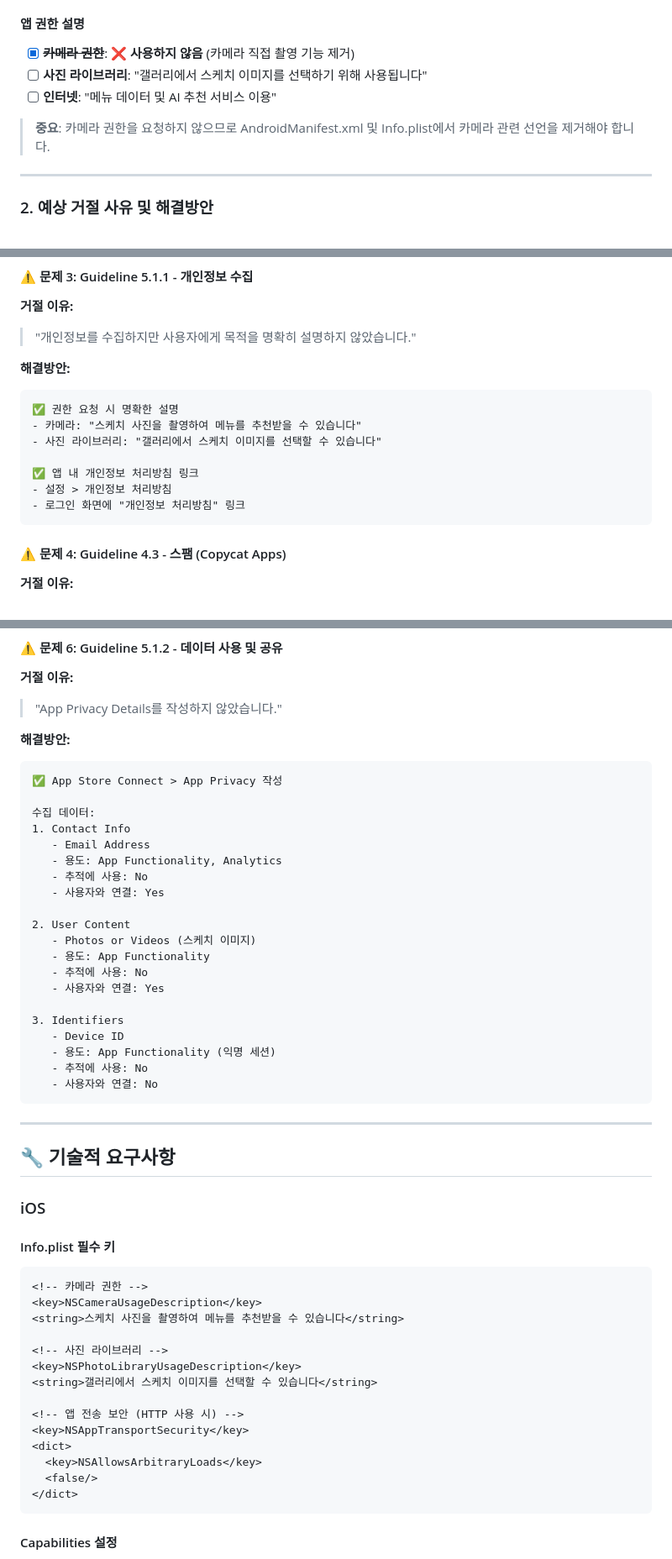
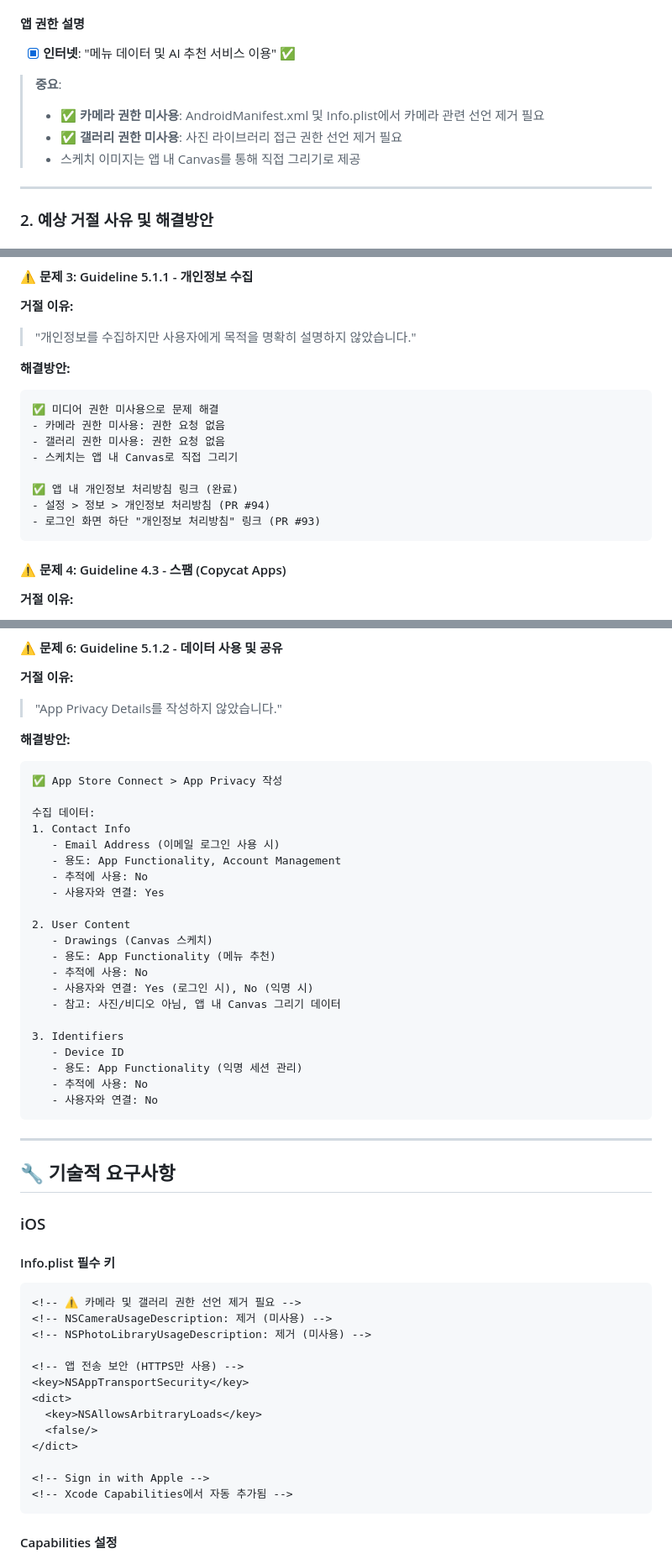
Before and after one commit to ggorockee/ojeomneo, a Markdown page: docs/APP_STORE_SUBMISSION_GUIDE.md, 3 parts joined by grey strips. Shown at 84% size. Rendered like a GitHub page.

````diff
--- a/docs/APP_STORE_SUBMISSION_GUIDE.md
+++ b/docs/APP_STORE_SUBMISSION_GUIDE.md
@@ -60,11 +60,12 @@ Ojeomneo 앱의 Google Play Store 및 Apple App Store 심사 제출을 위한
 
 #### 앱 권한 설명
 
-- [x] **~~카메라 권한~~**: ❌ **사용하지 않음** (카메라 직접 촬영 기능 제거)
-- [ ] **사진 라이브러리**: "갤러리에서 스케치 이미지를 선택하기 위해 사용됩니다"
-- [ ] **인터넷**: "메뉴 데이터 및 AI 추천 서비스 이용"
+- [x] **인터넷**: "메뉴 데이터 및 AI 추천 서비스 이용" ✅
 
-> **중요**: 카메라 권한을 요청하지 않으므로 AndroidManifest.xml 및 Info.plist에서 카메라 관련 선언을 제거해야 합니다.
+> **중요**:
+> - ✅ **카메라 권한 미사용**: AndroidManifest.xml 및 Info.plist에서 카메라 관련 선언 제거 필요
+> - ✅ **갤러리 권한 미사용**: 사진 라이브러리 접근 권한 선언 제거 필요
+> - 스케치 이미지는 앱 내 Canvas를 통해 직접 그리기로 제공
 
 ---
 
@@ -241,13 +249,14 @@ Ojeomneo 앱의 Google Play Store 및 Apple App Store 심사 제출을 위한
 
 **해결방안:**
 ```markdown
-✅ 권한 요청 시 명확한 설명
-- 카메라: "스케치 사진을 촬영하여 메뉴를 추천받을 수 있습니다"
-- 사진 라이브러리: "갤러리에서 스케치 이미지를 선택할 수 있습니다"
+✅ 미디어 권한 미사용으로 문제 해결
+- 카메라 권한 미사용: 권한 요청 없음
+- 갤러리 권한 미사용: 권한 요청 없음
+- 스케치는 앱 내 Canvas로 직접 그리기
 
-✅ 앱 내 개인정보 처리방침 링크
-- 설정 > 개인정보 처리방침
-- 로그인 화면에 "개인정보 처리방침" 링크
+✅ 앱 내 개인정보 처리방침 링크 (완료)
+- 설정 > 정보 > 개인정보 처리방침 (PR #94)
+- 로그인 화면 하단 "개인정보 처리방침" 링크 (PR #93)
 ```
 
 #### ⚠️ 문제 4: Guideline 4.3 - 스팸 (Copycat Apps)
@@ -291,20 +300,21 @@ Ojeomneo 앱의 Google Play Store 및 Apple App Store 심사 제출을 위한
 
 수집 데이터:
 1. Contact Info
-   - Email Address
-   - 용도: App Functionality, Analytics
+   - Email Address (이메일 로그인 사용 시)
+   - 용도: App Functionality, Account Management
    - 추적에 사용: No
    - 사용자와 연결: Yes
 
 2. User Content
-   - Photos or Videos (스케치 이미지)
-   - 용도: App Functionality
+   - Drawings (Canvas 스케치)
+   - 용도: App Functionality (메뉴 추천)
    - 추적에 사용: No
-   - 사용자와 연결: Yes
+   - 사용자와 연결: Yes (로그인 시), No (익명 시)
+   - 참고: 사진/비디오 아님, 앱 내 Canvas 그리기 데이터
 
 3. Identifiers
    - Device ID
-   - 용도: App Functionality (익명 세션)
+   - 용도: App Functionality (익명 세션 관리)
    - 추적에 사용: No
    - 사용자와 연결: No
 ```
@@ -318,20 +328,19 @@ Ojeomneo 앱의 Google Play Store 및 Apple App Store 심사 제출을 위한
 #### Info.plist 필수 키
 
 ```xml
-<!-- 카메라 권한 -->
-<key>NSCameraUsageDescription</key>
-<string>스케치 사진을 촬영하여 메뉴를 추천받을 수 있습니다</string>
+<!-- ⚠️ 카메라 및 갤러리 권한 선언 제거 필요 -->
+<!-- NSCameraUsageDescription: 제거 (미사용) -->
+<!-- NSPhotoLibraryUsageDescription: 제거 (미사용) -->
 
-<!-- 사진 라이브러리 -->
-<key>NSPhotoLibraryUsageDescription</key>
-<string>갤러리에서 스케치 이미지를 선택할 수 있습니다</string>
-
-<!-- 앱 전송 보안 (HTTP 사용 시) -->
+<!-- 앱 전송 보안 (HTTPS만 사용) -->
 <key>NSAppTransportSecurity</key>
 <dict>
   <key>NSAllowsArbitraryLoads</key>
   <false/>
 </dict>
+
+<!-- Sign in with Apple -->
+<!-- Xcode Capabilities에서 자동 추가됨 -->
 ```
 
 #### Capabilities 설정
````
Also changed, not shown: other parts of docs/APP_STORE_SUBMISSION_GUIDE.md (+49 -36 lines).
